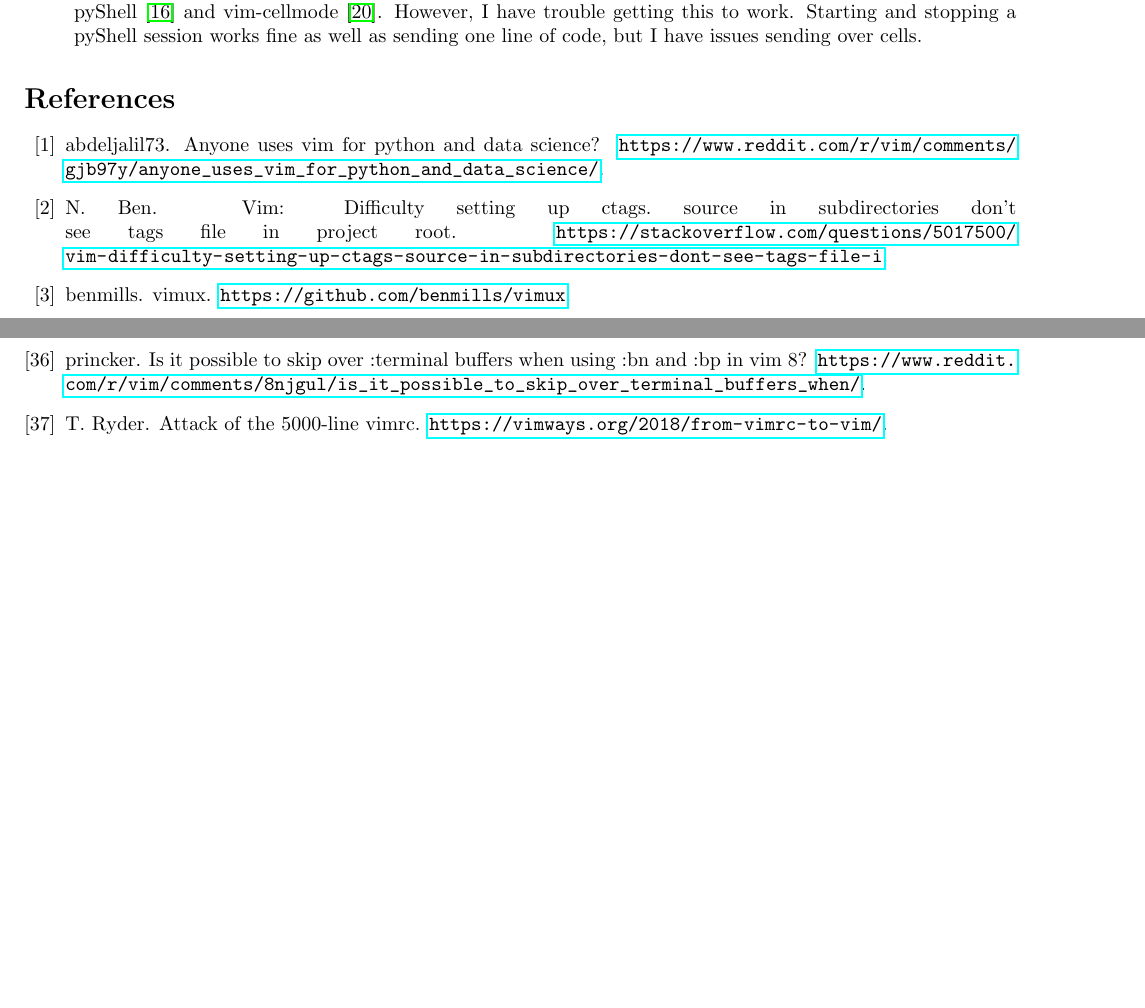
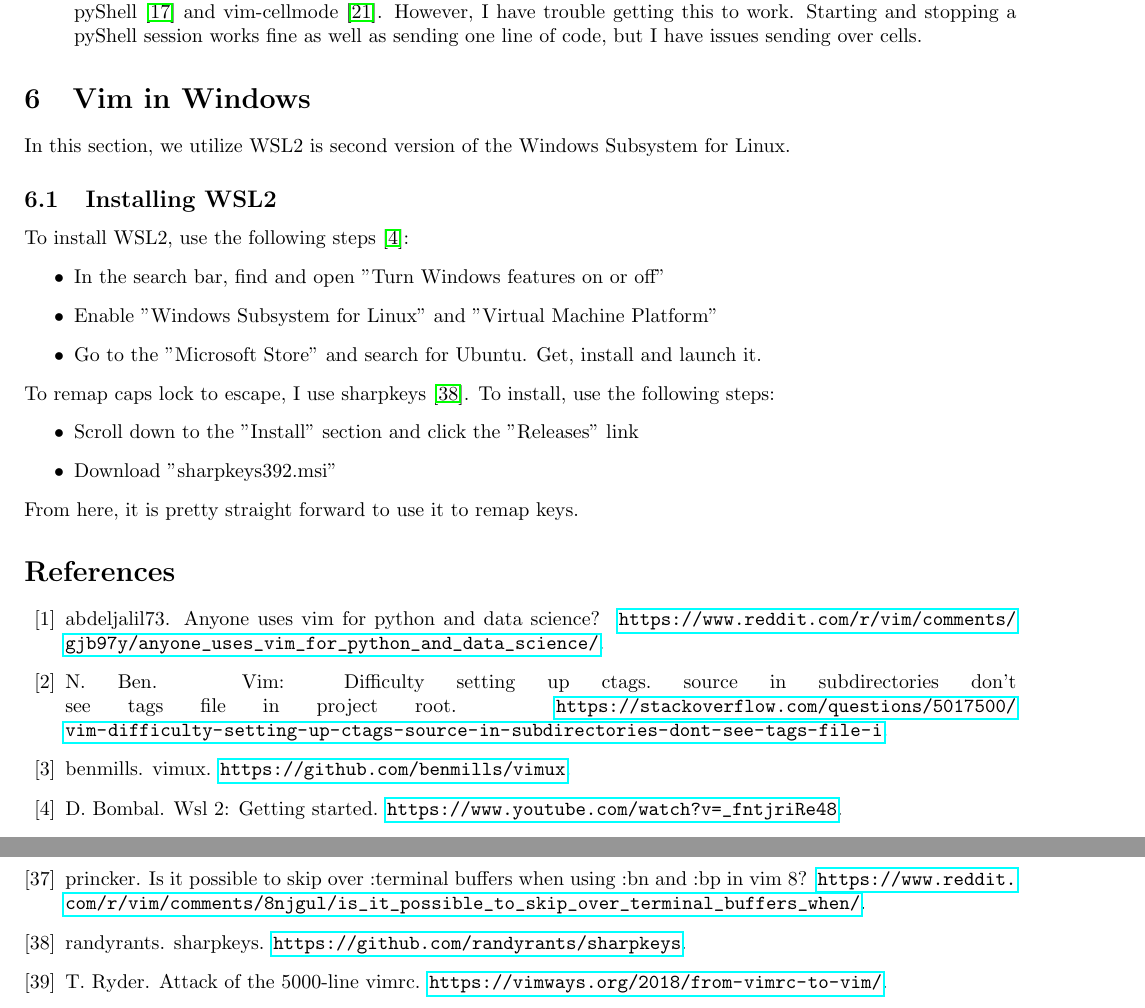
Before and after one commit to hwangoh/dotfiles, a LaTeX document (Workflow_Notes/Workflow_Notes.tex, which reads Workflow_Notes/references.bib): two parts of pages 9 and 10 of 11 before the commit and two parts of pages 9 and 11 of 11 after it, joined at a grey line, cut so that both start at the same text, the shorter picture padded with empty space. Compiled offline with pdfLaTeX.

Commit message:
added small section on wsl

```diff
--- a/Workflow_Notes/Workflow_Notes.tex
+++ b/Workflow_Notes/Workflow_Notes.tex
@@ -677,6 +677,29 @@ functions refers to the register.
         cells.
 \end{itemize}
 
+%==============================================================================
+\section{Vim in Windows}
+%==============================================================================
+In this section, we utilize WSL2 is second version of the Windows Subsystem for Linux.
+
+%------------------------------------------------------------------------------
+\subsection{Installing WSL2}
+%------------------------------------------------------------------------------
+To install WSL2, use
+the following steps \cite{bombal2020wsl2}:
+\begin{itemize}
+    \item In the search bar, find and open "Turn Windows features on or off"
+    \item Enable "Windows Subsystem for Linux" and "Virtual Machine Platform"
+    \item Go to the "Microsoft Store" and search for Ubuntu. Get, install and launch it.
+\end{itemize}
+To remap caps lock to escape, I use sharpkeys \cite{randyrants2020sharpkeys}. To
+install, use the following steps:
+\begin{itemize}
+    \item Scroll down to the "Install" section and click the "Releases" link
+    \item Download "sharpkeys392.msi"
+\end{itemize}
+From here, it is pretty straight forward to use it to remap keys.
+
 %---------------------------------------------------------------
 %                         Bibliography
 %---------------------------------------------------------------
--- a/Workflow_Notes/references.bib
+++ b/Workflow_Notes/references.bib
@@ -15,6 +15,12 @@
     author = "benmills",
     title = "vimux",
     note = {\url{https://github.com/benmills/vimux}},
+}
+
+@misc{bombal2020wsl2,
+    author = "David Bombal",
+    title = "WSL 2: Getting Started",
+    note = {\url{https://www.youtube.com/watch?v=_fntjriRe48}},
 }
 
 @misc{bradagy2018remember,
```
Also changed, not shown: Workflow_Notes/Workflow_Notes.pdf, Workflow_Notes/references.bib (6 more changed lines).
